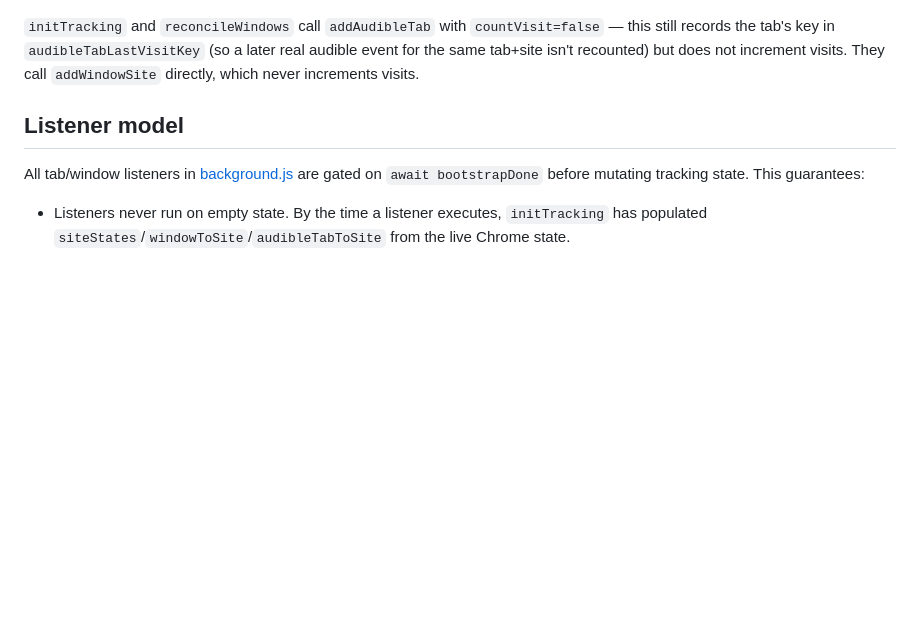
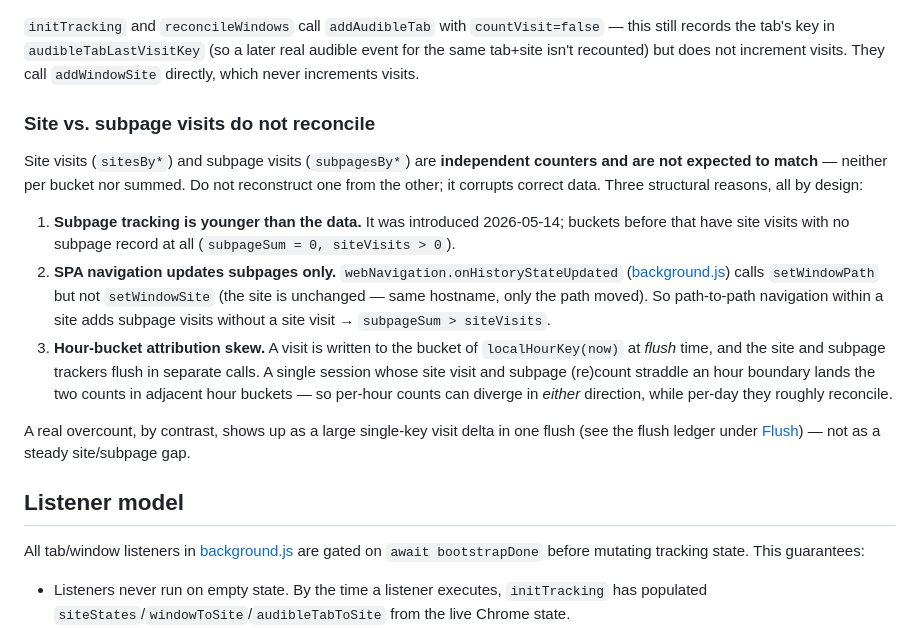
Before and after one commit to Plushly-Interactive/CoralClock, a Markdown page: docs/architecture/tracking-internals.md, the part around the change. Rendered like a GitHub page; blank space fills up the shorter version.

Commit message:
docs(tracking): explain why site and subpage visit counts diverge

```diff
--- a/docs/architecture/tracking-internals.md
+++ b/docs/architecture/tracking-internals.md
@@ -49,6 +49,16 @@ The two entry paths count visits with different dedup rules:
 - **Audio path** — `[addAudibleTab](../tracking.js#L45)` is per-tab: it counts a visit only when the tab's last-counted key differs from the new key, tracked in `audibleTabLastVisitKey: Map<tabId, key>`. This map is **not** cleared by `removeAudibleTab` (only `audibleTabToKey` is), so it survives audible→silent→audible flaps and the `countVisit=false` restore path on SW restart. A tab that keeps playing one site is counted once, regardless of audio interruptions, player reloads, or restarts. The map is cleared only by losing the whole service-worker lifecycle; stale closed-tab entries are harmless (a reused tabId on a different site has a different key).
 
 `initTracking` and `reconcileWindows` call `addAudibleTab` with `countVisit=false` — this still records the tab's key in `audibleTabLastVisitKey` (so a later real audible event for the same tab+site isn't recounted) but does not increment visits. They call `addWindowSite` directly, which never increments visits.
+
+### Site vs. subpage visits do not reconcile
+
+Site visits (`sitesBy*`) and subpage visits (`subpagesBy*`) are **independent counters and are not expected to match** — neither per bucket nor summed. Do not reconstruct one from the other; it corrupts correct data. Three structural reasons, all by design:
+
+1. **Subpage tracking is younger than the data.** It was introduced 2026-05-14; buckets before that have site visits with no subpage record at all (`subpageSum = 0, siteVisits > 0`).
+2. **SPA navigation updates subpages only.** `webNavigation.onHistoryStateUpdated` ([background.js](../background.js)) calls `setWindowPath` but not `setWindowSite` (the site is unchanged — same hostname, only the path moved). So path-to-path navigation within a site adds subpage visits without a site visit → `subpageSum > siteVisits`.
+3. **Hour-bucket attribution skew.** A visit is written to the bucket of `localHourKey(now)` at *flush* time, and the site and subpage trackers flush in separate calls. A single session whose site visit and subpage (re)count straddle an hour boundary lands the two counts in adjacent hour buckets — so per-hour counts can diverge in *either* direction, while per-day they roughly reconcile.
+
+A real overcount, by contrast, shows up as a large single-key visit delta in one flush (see the flush ledger under [Flush](#flush)) — not as a steady site/subpage gap.
 
 ## Listener model
 
```
